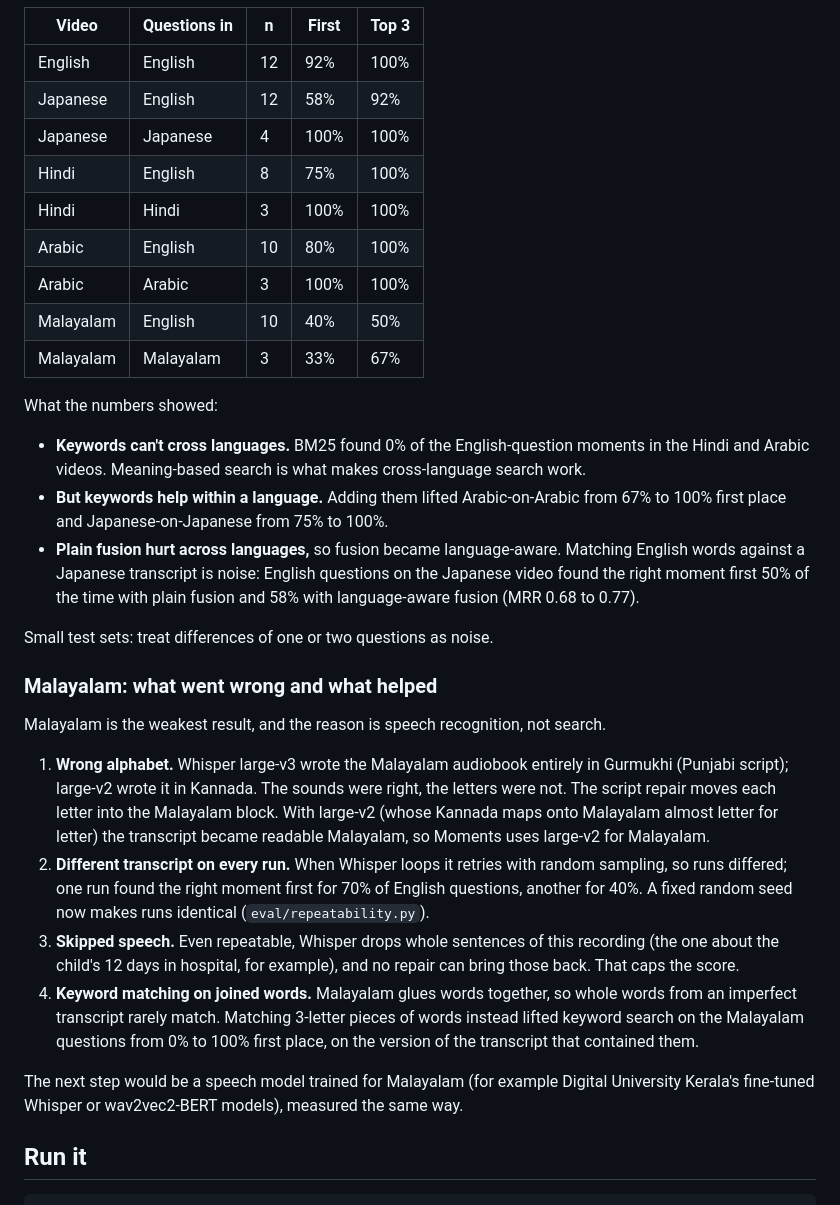
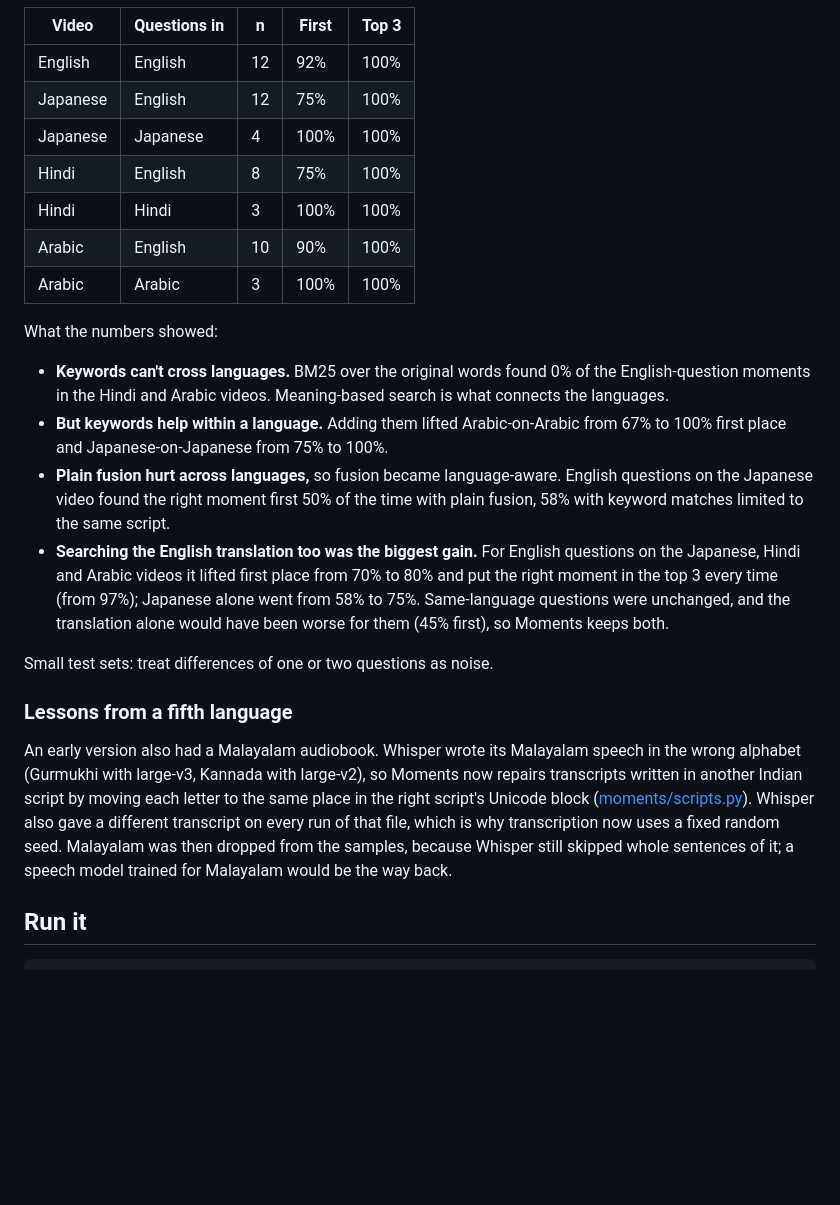
Before and after one commit to pranavkk7/moments, a Markdown page: README.md, the part around one of its changes. Drawn GitHub-style; blank space fills up the shorter version.

```diff
--- a/README.md
+++ b/README.md
@@ -56,46 +60,38 @@ questions and in the top 3 for 98%. By group (hybrid):
 | Video | Questions in | n | First | Top 3 |
 |---|---|---|---|---|
 | English | English | 12 | 92% | 100% |
-| Japanese | English | 12 | 58% | 92% |
+| Japanese | English | 12 | 75% | 100% |
 | Japanese | Japanese | 4 | 100% | 100% |
 | Hindi | English | 8 | 75% | 100% |
 | Hindi | Hindi | 3 | 100% | 100% |
-| Arabic | English | 10 | 80% | 100% |
+| Arabic | English | 10 | 90% | 100% |
 | Arabic | Arabic | 3 | 100% | 100% |
-| Malayalam | English | 10 | 40% | 50% |
-| Malayalam | Malayalam | 3 | 33% | 67% |
 
 What the numbers showed:
 
-- **Keywords can't cross languages.** BM25 found 0% of the English-question moments in the Hindi and
-  Arabic videos. Meaning-based search is what makes cross-language search work.
+- **Keywords can't cross languages.** BM25 over the original words found 0% of the English-question
+  moments in the Hindi and Arabic videos. Meaning-based search is what connects the languages.
 - **But keywords help within a language.** Adding them lifted Arabic-on-Arabic from 67% to 100% first
   place and Japanese-on-Japanese from 75% to 100%.
-- **Plain fusion hurt across languages,** so fusion became language-aware. Matching English words against a
-  Japanese transcript is noise: English questions on the Japanese video found the right moment first 50%
-  of the time with plain fusion and 58% with language-aware fusion (MRR 0.68 to 0.77).
+- **Plain fusion hurt across languages,** so fusion became language-aware. English questions on the
+  Japanese video found the right moment first 50% of the time with plain fusion, 58% with keyword
+  matches limited to the same script.
+- **Searching the English translation too was the biggest gain.** For English questions on the Japanese,
+  Hindi and Arabic videos it lifted first place from 70% to 80% and put the right moment in the top 3
+  every time (from 97%); Japanese alone went from 58% to 75%. Same-language questions were unchanged,
+  and the translation alone would have been worse for them (45% first), so Moments keeps both.
 
 Small test sets: treat differences of one or two questions as noise.
 
-### Malayalam: what went wrong and what helped
+### Lessons from a fifth language
 
-Malayalam is the weakest result, and the reason is speech recognition, not search.
-
-1. **Wrong alphabet.** Whisper large-v3 wrote the Malayalam audiobook entirely in Gurmukhi (Punjabi
-   script); large-v2 wrote it in Kannada. The sounds were right, the letters were not. The script repair
-   moves each letter into the Malayalam block. With large-v2 (whose Kannada maps onto Malayalam almost
-   letter for letter) the transcript became readable Malayalam, so Moments uses large-v2 for Malayalam.
-2. **Different transcript on every run.** When Whisper loops it retries with random sampling, so runs
-   differed; one run found the right moment first for 70% of English questions, another for 40%. A fixed
-   random seed now makes runs identical (`eval/repeatability.py`).
-3. **Skipped speech.** Even repeatable, Whisper drops whole sentences of this recording (the one about
-   the child's 12 days in hospital, for example), and no repair can bring those back. That caps the score.
-4. **Keyword matching on joined words.** Malayalam glues words together, so whole words from an imperfect
-   transcript rarely match. Matching 3-letter pieces of words instead lifted keyword search on the
-   Malayalam questions from 0% to 100% first place, on the version of the transcript that contained them.
-
-The next step would be a speech model trained for Malayalam (for example Digital University Kerala's
-fine-tuned Whisper or wav2vec2-BERT models), measured the same way.
+An early version also had a Malayalam audiobook. Whisper wrote its Malayalam speech in the wrong
+alphabet (Gurmukhi with large-v3, Kannada with large-v2), so Moments now repairs transcripts written in
+another Indian script by moving each letter to the same place in the right script's Unicode block
+([moments/scripts.py](moments/scripts.py)). Whisper also gave a different transcript on every run of that
+file, which is why transcription now uses a fixed random seed. Malayalam was then dropped from the
+samples, because Whisper still skipped whole sentences of it; a speech model trained for Malayalam would
+be the way back.
 
 ## Run it
 
```
Also changed, not shown: other parts of README.md (+25 -22 lines), docs/screenshot.png, 14 other files.
